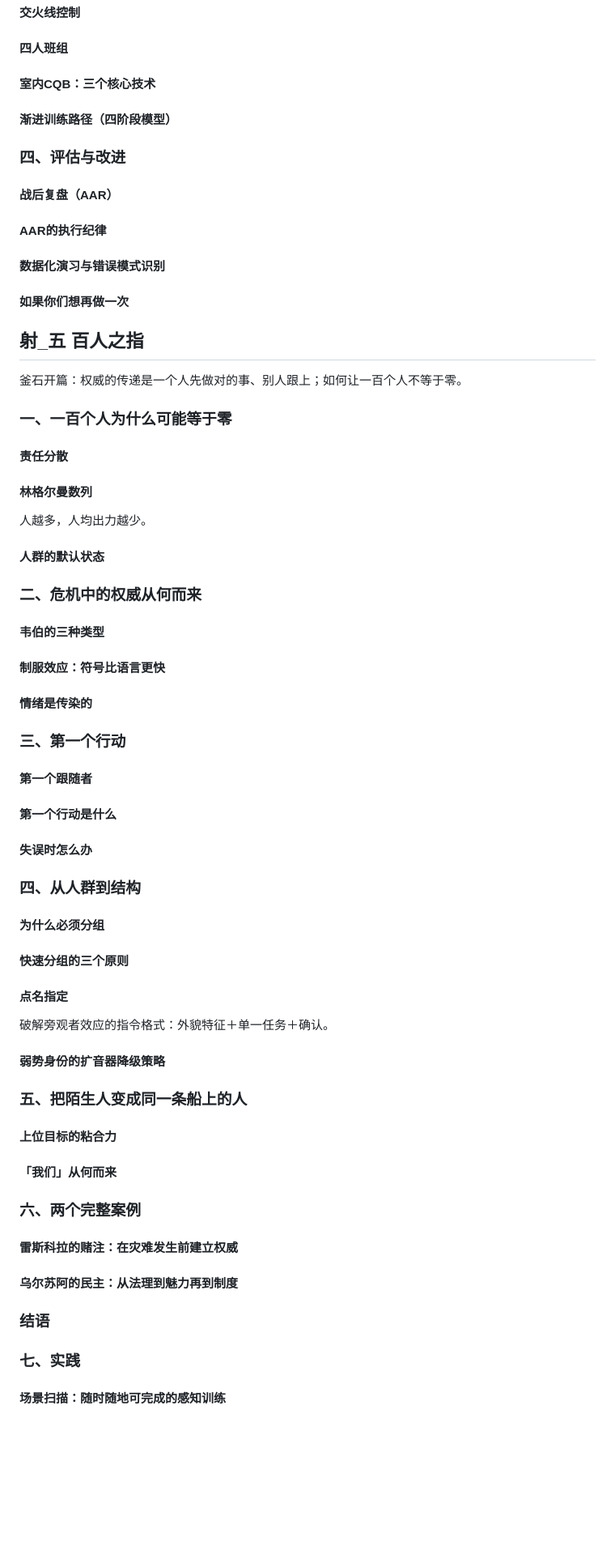
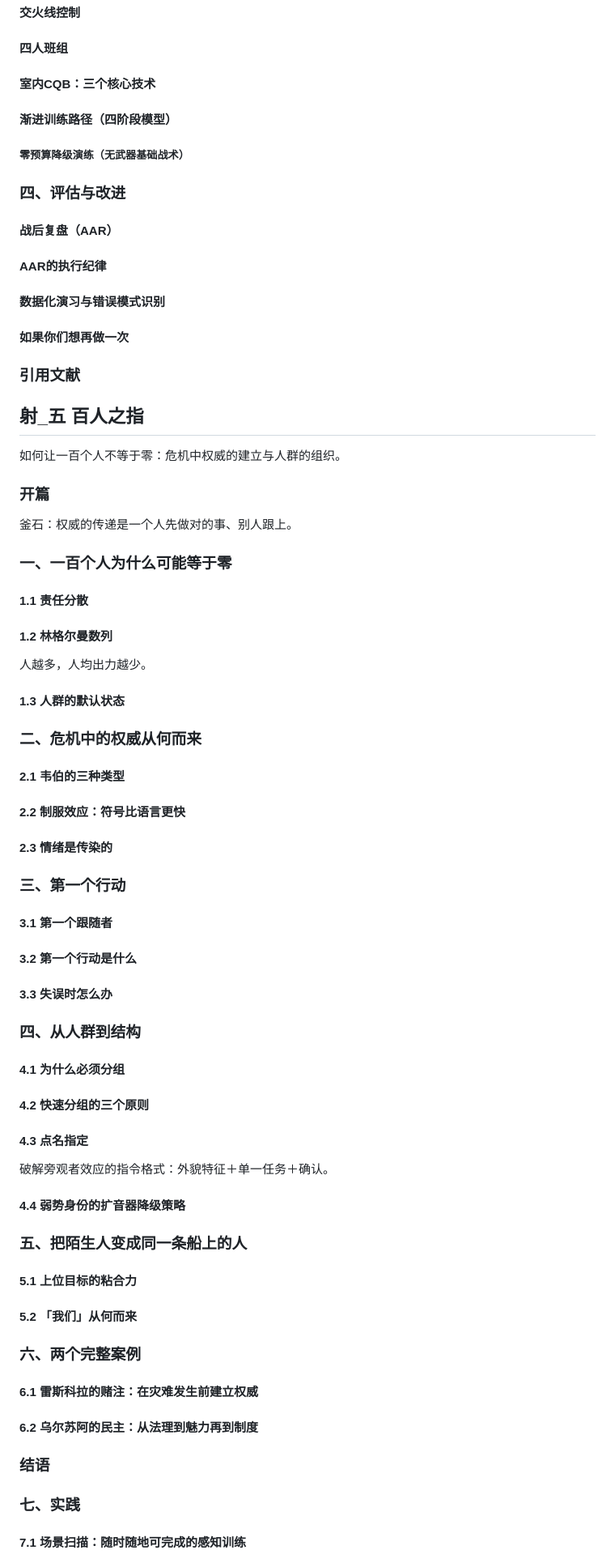
Before and after one commit to OopsYouDiedE/---, a Markdown page: 全书大纲一览.md, the part around one of its changes. Shown at 81% size. GitHub-like rendering; blank space fills up the shorter version.

```diff
--- a/全书大纲一览.md
+++ b/全书大纲一览.md
@@ -211,6 +314,8 @@
 
 #### 渐进训练路径（四阶段模型）
 
+##### 零预算降级演练（无武器基础战术）
+
 ### 四、评估与改进
 
 #### 战后复盘（AAR）
@@ -221,63 +326,69 @@
 
 #### 如果你们想再做一次
 
+### 引用文献
+
 ## 射_五 百人之指
 
-釜石开篇：权威的传递是一个人先做对的事、别人跟上；如何让一百个人不等于零。
+如何让一百个人不等于零：危机中权威的建立与人群的组织。
+
+### 开篇
+
+釜石：权威的传递是一个人先做对的事、别人跟上。
 
 ### 一、一百个人为什么可能等于零
 
-#### 责任分散
+#### 1.1 责任分散
 
-#### 林格尔曼数列
+#### 1.2 林格尔曼数列
 
 人越多，人均出力越少。
 
-#### 人群的默认状态
+#### 1.3 人群的默认状态
 
 ### 二、危机中的权威从何而来
 
-#### 韦伯的三种类型
+#### 2.1 韦伯的三种类型
 
-#### 制服效应：符号比语言更快
+#### 2.2 制服效应：符号比语言更快
 
-#### 情绪是传染的
+#### 2.3 情绪是传染的
 
 ### 三、第一个行动
 
-#### 第一个跟随者
+#### 3.1 第一个跟随者
 
-#### 第一个行动是什么
+#### 3.2 第一个行动是什么
 
-#### 失误时怎么办
+#### 3.3 失误时怎么办
 
 ### 四、从人群到结构
 
-#### 为什么必须分组
+#### 4.1 为什么必须分组
 
-#### 快速分组的三个原则
+#### 4.2 快速分组的三个原则
 
-#### 点名指定
+#### 4.3 点名指定
 
 破解旁观者效应的指令格式：外貌特征＋单一任务＋确认。
 
-#### 弱势身份的扩音器降级策略
+#### 4.4 弱势身份的扩音器降级策略
 
 ### 五、把陌生人变成同一条船上的人
 
-#### 上位目标的粘合力
+#### 5.1 上位目标的粘合力
 
-#### 「我们」从何而来
+#### 5.2 「我们」从何而来
 
 ### 六、两个完整案例
 
-#### 雷斯科拉的赌注：在灾难发生前建立权威
+#### 6.1 雷斯科拉的赌注：在灾难发生前建立权威
 
-#### 乌尔苏阿的民主：从法理到魅力再到制度
+#### 6.2 乌尔苏阿的民主：从法理到魅力再到制度
 
 ### 结语
 
 ### 七、实践
 
-#### 场景扫描：随时随地可完成的感知训练
+#### 7.1 场景扫描：随时随地可完成的感知训练
 
```
Also changed, not shown: other parts of 全书大纲一览.md (+324 -19 lines).
